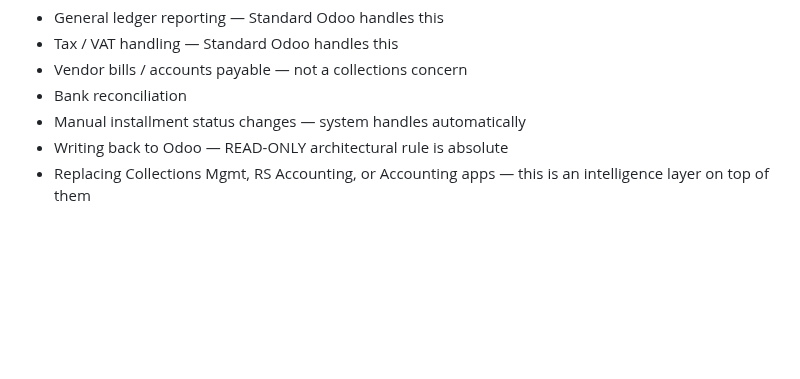
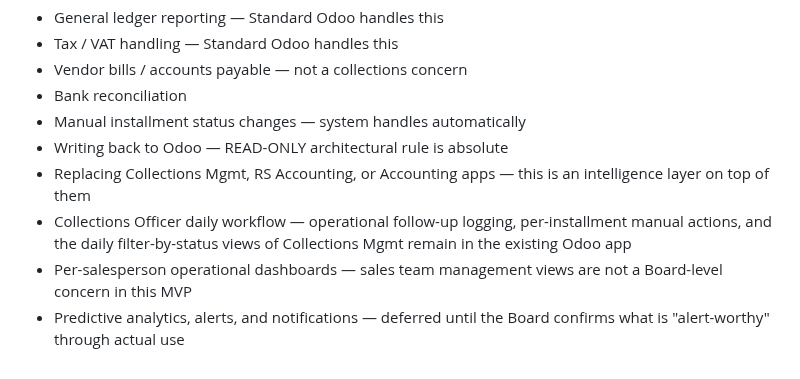
Before and after one commit to Wolfy-Wooolfy/LaVerde-ERP-AI-Engine, a Markdown page: docs/MODULE_2_BUSINESS_CONTEXT.md, the part around one of its changes. Rendered like a GitHub page; blank space fills up the shorter version.

```diff
--- a/docs/MODULE_2_BUSINESS_CONTEXT.md
+++ b/docs/MODULE_2_BUSINESS_CONTEXT.md
@@ -474,3 +490,6 @@ This module will NOT do:
 - Manual installment status changes — system handles automatically
 - Writing back to Odoo — READ-ONLY architectural rule is absolute
 - Replacing Collections Mgmt, RS Accounting, or Accounting apps — this is an intelligence layer on top of them
+- Collections Officer daily workflow — operational follow-up logging, per-installment manual actions, and the daily filter-by-status views of Collections Mgmt remain in the existing Odoo app
+- Per-salesperson operational dashboards — sales team management views are not a Board-level concern in this MVP
+- Predictive analytics, alerts, and notifications — deferred until the Board confirms what is "alert-worthy" through actual use
```
Also changed, not shown: other parts of docs/MODULE_2_BUSINESS_CONTEXT.md (+27 -11 lines).
